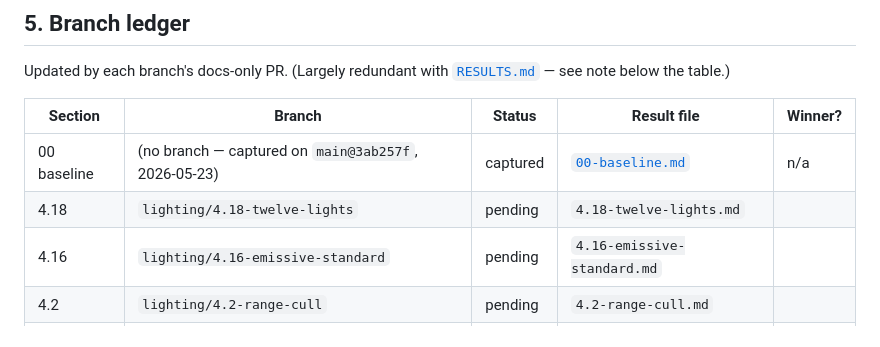
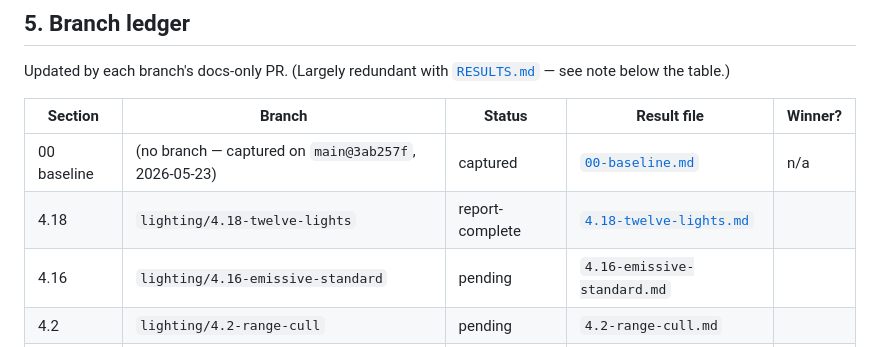
Before and after one commit to ChessMess/UltimateDarkTowerDisplay, a Markdown page: docs/lighting-testing-plan.md, the part around the change. Rendered like a GitHub page.

```diff
--- a/docs/lighting-testing-plan.md
+++ b/docs/lighting-testing-plan.md
@@ -84,7 +84,7 @@ Updated by each branch's docs-only PR. (Largely redundant with [`RESULTS.md`](li
 | Section | Branch | Status | Result file | Winner? |
 |---|---|---|---|---|
 | 00 baseline | (no branch — captured on `main@3ab257f`, 2026-05-23) | captured | [`00-baseline.md`](lighting-experiments/00-baseline.md) | n/a |
-| 4.18 | `lighting/4.18-twelve-lights` | pending | `4.18-twelve-lights.md` | |
+| 4.18 | `lighting/4.18-twelve-lights` | report-complete | [`4.18-twelve-lights.md`](lighting-experiments/4.18-twelve-lights.md) | |
 | 4.16 | `lighting/4.16-emissive-standard` | pending | `4.16-emissive-standard.md` | |
 | 4.2  | `lighting/4.2-range-cull` | pending | `4.2-range-cull.md` | |
 | 4.5  | `lighting/4.5-light-probe` | pending | `4.5-light-probe.md` | |
```
Also changed, not shown: docs/lighting-experiments/4.18-twelve-lights.md (added, +144 -0 lines), docs/lighting-experiments/RESULTS.md (+2 -2 lines).
